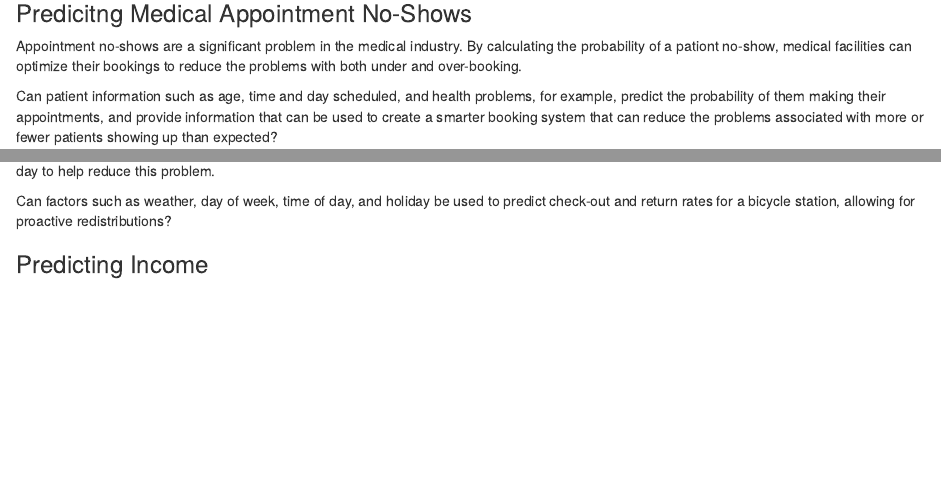
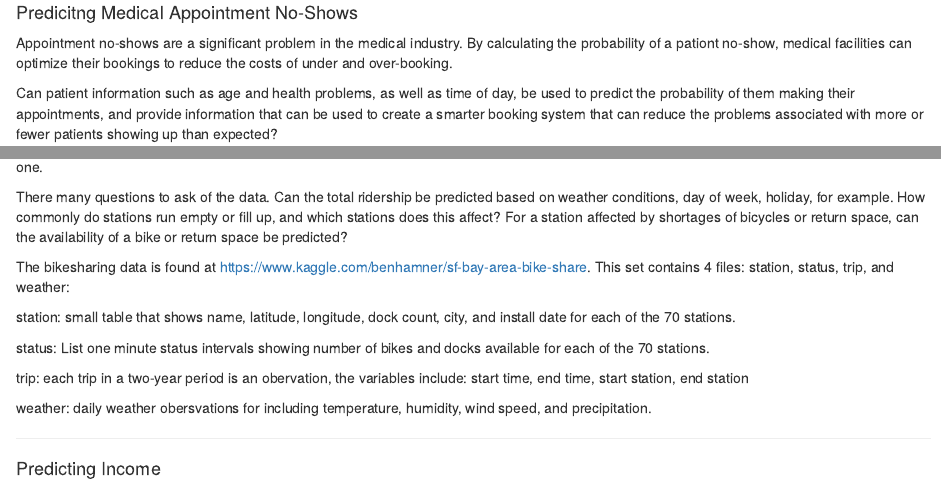
Before and after one commit to DerekSamsom/Capstone, an R Markdown document (Capstone_Project_Ideas.Rmd): the page in a window 1100 px wide, from 80 px down before the commit and from 100 px down after it, so that both start at the same text, and a second part further down, joined at a grey line. The pictures show the output file Capstone_Project_Ideas.html that the author committed with the source, opened offline.

Commit message:
adding Capstone ideas

```diff
--- a/Capstone_Project_Ideas.Rmd
+++ b/Capstone_Project_Ideas.Rmd
@@ -3,13 +3,13 @@ title: "Capstone Project Ideas"
 output: html_document
 ---
 
+***
 
+#### Predicitng Medical Appointment No-Shows
 
-### Predicitng Medical Appointment No-Shows
+Appointment no-shows are a significant problem in the medical industry.  By calculating the probability of a pationt no-show, medical facilities can optimize their bookings to reduce the costs of under and over-booking.
 
-Appointment no-shows are a significant problem in the medical industry.  By calculating the probability of a pationt no-show, medical facilities can optimize their bookings to reduce the problems with both under and over-booking.
-
-Can patient information such as age, time and day scheduled, and health problems, for example, predict the probability of them making their appointments, and provide information that can be used to create a smarter booking system that can reduce the problems associated with more or fewer patients showing up than expected?
+Can patient information such as age and health problems, as well as time of day, be used to predict the probability of them making their appointments, and provide information that can be used to create a smarter booking system that can reduce the problems associated with more or fewer patients showing up than expected?
 
 The dataset can be found on Kaggle at the following link: <https://www.kaggle.com/joniarroba/noshowappointments>.
 The data consists of ~110,000 medical appointments each with 15 variables, including appointment day, day scheduled, age, neighborhood, show or no-show, and patient medical conditions such as hypertension, diabetes, alcoholism, and handicap.
@@ -21,9 +22,20 @@ Bikesharing works by allowing customers to rent and return bicycles at stations
 
-Can factors such as weather, day of week, time of day, and holiday be used to predict check-out and return rates for a bicycle station, allowing for proactive redistributions?
+There many questions to ask of the data. Can the total ridership be predicted based on weather conditions, day of week, holiday, for example. How commonly do stations run empty or fill up, and which stations does this affect? For a station affected by shortages of bicycles or return space, can the availability of a bike or return space be predicted?
 
-This would require using data from the bikesharing system and combining it with weather data. The bikesharing data is found at:
+The bikesharing data is found at <https://www.kaggle.com/benhamner/sf-bay-area-bike-share>. This set contains 4 files: station, status, trip, and weather:
 
-### Predicting Income
+station: small table that shows name, latitude, longitude, dock count, city, and install date for each of the 70 stations.
+
+status: List one minute status intervals showing number of bikes and docks available for each of the 70 stations.
+
+trip: each trip in a two-year period is an obervation, the variables include: start time, end time, start station, end station
+
+weather: daily weather obersvations for including temperature, humidity, wind speed, and precipitation.
+
+
+***
+
+#### Predicting Income
 
 There are many uses for determining income level in marketing. This project would explore
 using demographic variables to predict income class.
```
Also changed, not shown: Capstone_Project_Ideas.html, Capstone_Project_Ideas.Rmd (5 more changed lines).
